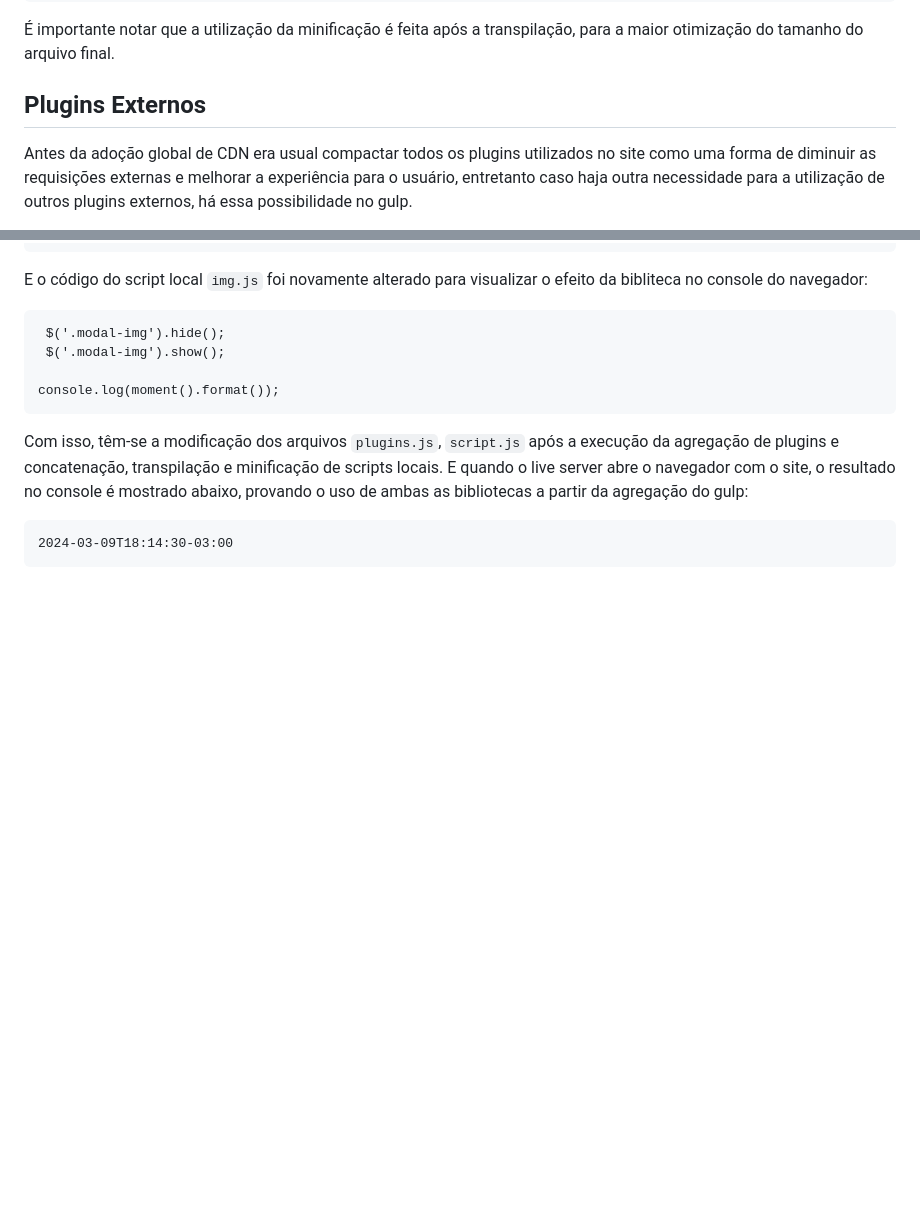
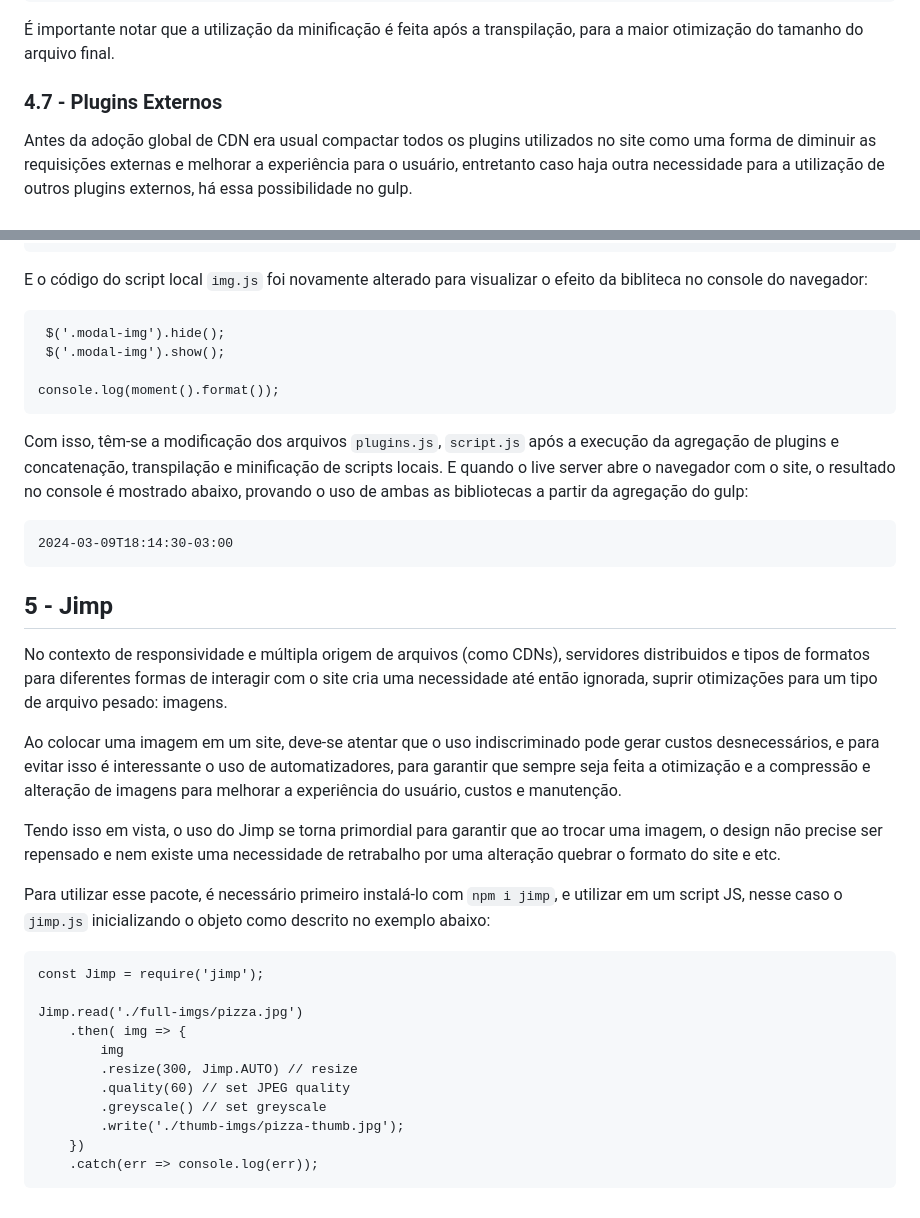
Before and after one commit to menestrel-mkmb/origamid_auto-fe-npm, a Markdown page: README.md, 2 parts joined by grey strips. GitHub-like rendering; blank space fills up the shorter version.

Commit message:
docs jimp script to filter pizza.jpg;

````diff
--- a/README.md
+++ b/README.md
@@ -325,7 +325,7 @@ async function resolveJs() {
 
 É importante notar que a utilização da minificação é feita após a transpilação, para a maior otimização do tamanho do arquivo final.
 
-## Plugins Externos
+### 4.7 - Plugins Externos
 
 Antes da adoção global de CDN era usual compactar todos os plugins utilizados no site como uma forma de diminuir as requisições externas e melhorar a experiência para o usuário, entretanto caso haja outra necessidade para a utilização de outros plugins externos, há essa possibilidade no gulp.
 
@@ -393,3 +393,27 @@
 ```
 2024-03-09T18:14:30-03:00
 ```
+
+## 5 - Jimp
+
+No contexto de responsividade e múltipla origem de arquivos (como CDNs), servidores distribuidos e tipos de formatos para diferentes formas de interagir com o site cria uma necessidade até então ignorada, suprir otimizações para um tipo de arquivo pesado: imagens.
+
+Ao colocar uma imagem em um site, deve-se atentar que o uso indiscriminado pode gerar custos desnecessários, e para evitar isso é interessante o uso de automatizadores, para garantir que sempre seja feita a otimização e a compressão e alteração de imagens para melhorar a experiência do usuário, custos e manutenção.
+
+Tendo isso em vista, o uso do Jimp se torna primordial para garantir que ao trocar uma imagem, o design não precise ser repensado e nem existe uma necessidade de retrabalho por uma alteração quebrar o formato do site e etc.
+
+Para utilizar esse pacote, é necessário primeiro instalá-lo com ```npm i jimp```, e utilizar em um script JS, nesse caso o ```jimp.js``` inicializando o objeto como descrito no exemplo abaixo:
+
+```
+const Jimp = require('jimp');
+
+Jimp.read('./full-imgs/pizza.jpg')
+    .then( img => {
+        img
+        .resize(300, Jimp.AUTO) // resize
+        .quality(60) // set JPEG quality
+        .greyscale() // set greyscale
+        .write('./thumb-imgs/pizza-thumb.jpg');
+    })
+    .catch(err => console.log(err));
+```
````
Also changed, not shown: other parts of README.md (+1 -1 lines).
